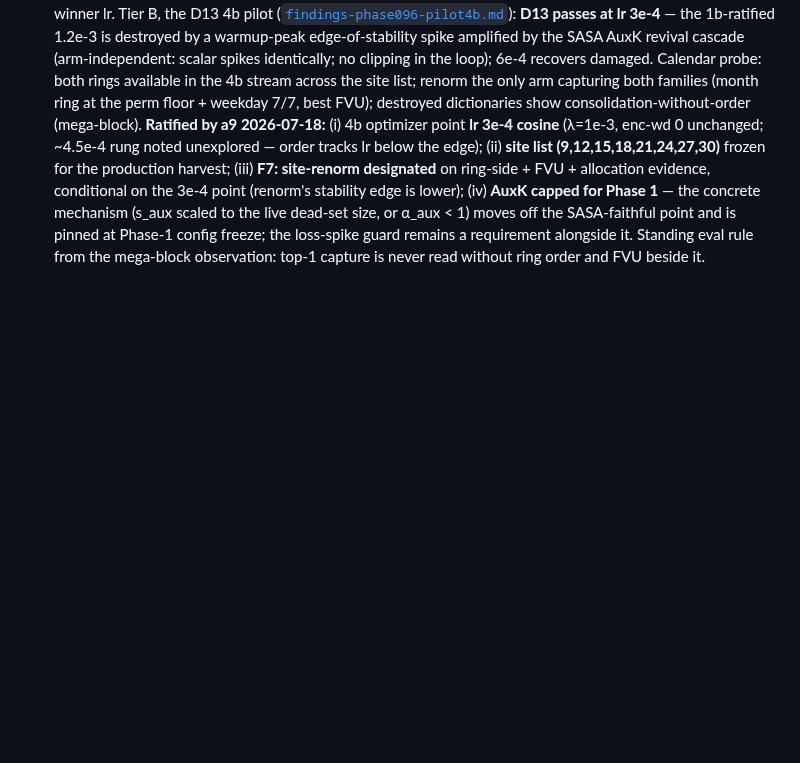
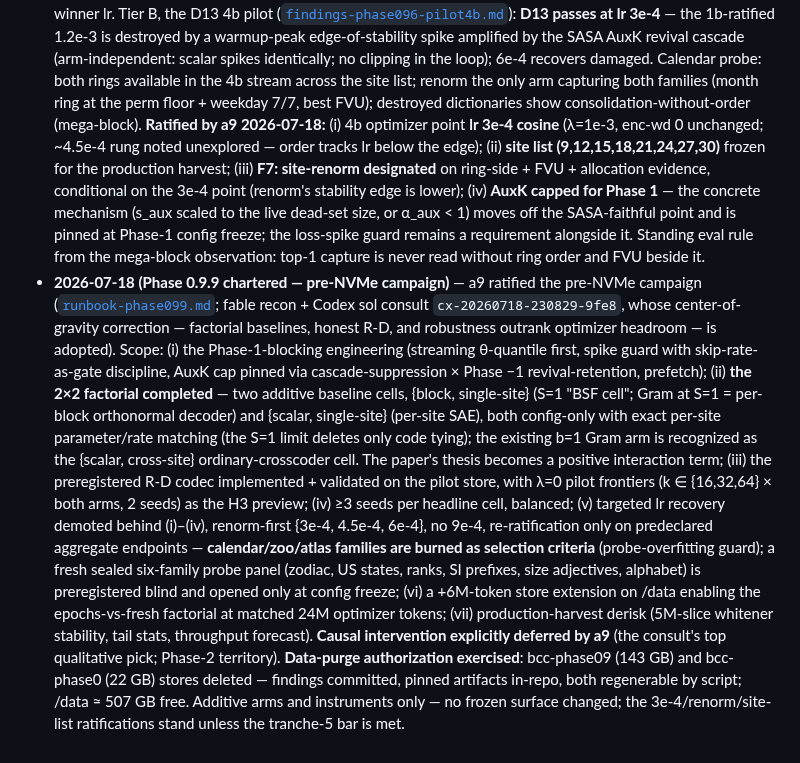
Before and after one commit to a9lim/block-crosscoder-experiment, a Markdown page: docs/design.md, the part around the change. Rendered like a GitHub page; blank space fills up the shorter version.

```diff
--- a/docs/design.md
+++ b/docs/design.md
@@ -1093,3 +1093,39 @@ public (P23, round-3 novelty verdict).
   loss-spike guard remains a requirement alongside it. Standing eval
   rule from the mega-block observation: top-1 capture is never read
   without ring order and FVU beside it.
+- **2026-07-18 (Phase 0.9.9 chartered — pre-NVMe campaign)** — a9
+  ratified the pre-NVMe campaign
+  ([`runbook-phase099.md`](runbook-phase099.md); fable recon + Codex
+  sol consult `cx-20260718-230829-9fe8`, whose center-of-gravity
+  correction — factorial baselines, honest R-D, and robustness
+  outrank optimizer headroom — is adopted). Scope: (i) the
+  Phase-1-blocking engineering (streaming θ-quantile first, spike
+  guard with skip-rate-as-gate discipline, AuxK cap pinned via
+  cascade-suppression × Phase −1 revival-retention, prefetch);
+  (ii) **the 2×2 factorial completed** — two additive baseline cells,
+  {block, single-site} (S=1 "BSF cell"; Gram at S=1 = per-block
+  orthonormal decoder) and {scalar, single-site} (per-site SAE), both
+  config-only with exact per-site parameter/rate matching (the S=1
+  limit deletes only code tying); the existing b=1 Gram arm is
+  recognized as the {scalar, cross-site} ordinary-crosscoder cell.
+  The paper's thesis becomes a positive interaction term; (iii) the
+  preregistered R-D codec implemented + validated on the pilot store,
+  with λ=0 pilot frontiers (k ∈ {16,32,64} × both arms, 2 seeds) as
+  the H3 preview; (iv) ≥3 seeds per headline cell, balanced;
+  (v) targeted lr recovery demoted behind (i)–(iv), renorm-first
+  {3e-4, 4.5e-4, 6e-4}, no 9e-4, re-ratification only on predeclared
+  aggregate endpoints — **calendar/zoo/atlas families are burned as
+  selection criteria** (probe-overfitting guard); a fresh sealed
+  six-family probe panel (zodiac, US states, ranks, SI prefixes, size
+  adjectives, alphabet) is preregistered blind and opened only at
+  config freeze; (vi) a +6M-token store extension on /data enabling
+  the epochs-vs-fresh factorial at matched 24M optimizer tokens;
+  (vii) production-harvest derisk (5M-slice whitener stability,
+  tail stats, throughput forecast). **Causal intervention explicitly
+  deferred by a9** (the consult's top qualitative pick; Phase-2
+  territory). **Data-purge authorization exercised**: bcc-phase09
+  (143 GB) and bcc-phase0 (22 GB) stores deleted — findings committed,
+  pinned artifacts in-repo, both regenerable by script; /data ≈
+  507 GB free. Additive arms and instruments only — no frozen surface
+  changed; the 3e-4/renorm/site-list ratifications stand unless the
+  tranche-5 bar is met.
```
Also changed, not shown: AGENTS.md (+29 -4 lines), docs/runbook-phase099.md (added, +251 -0 lines).
